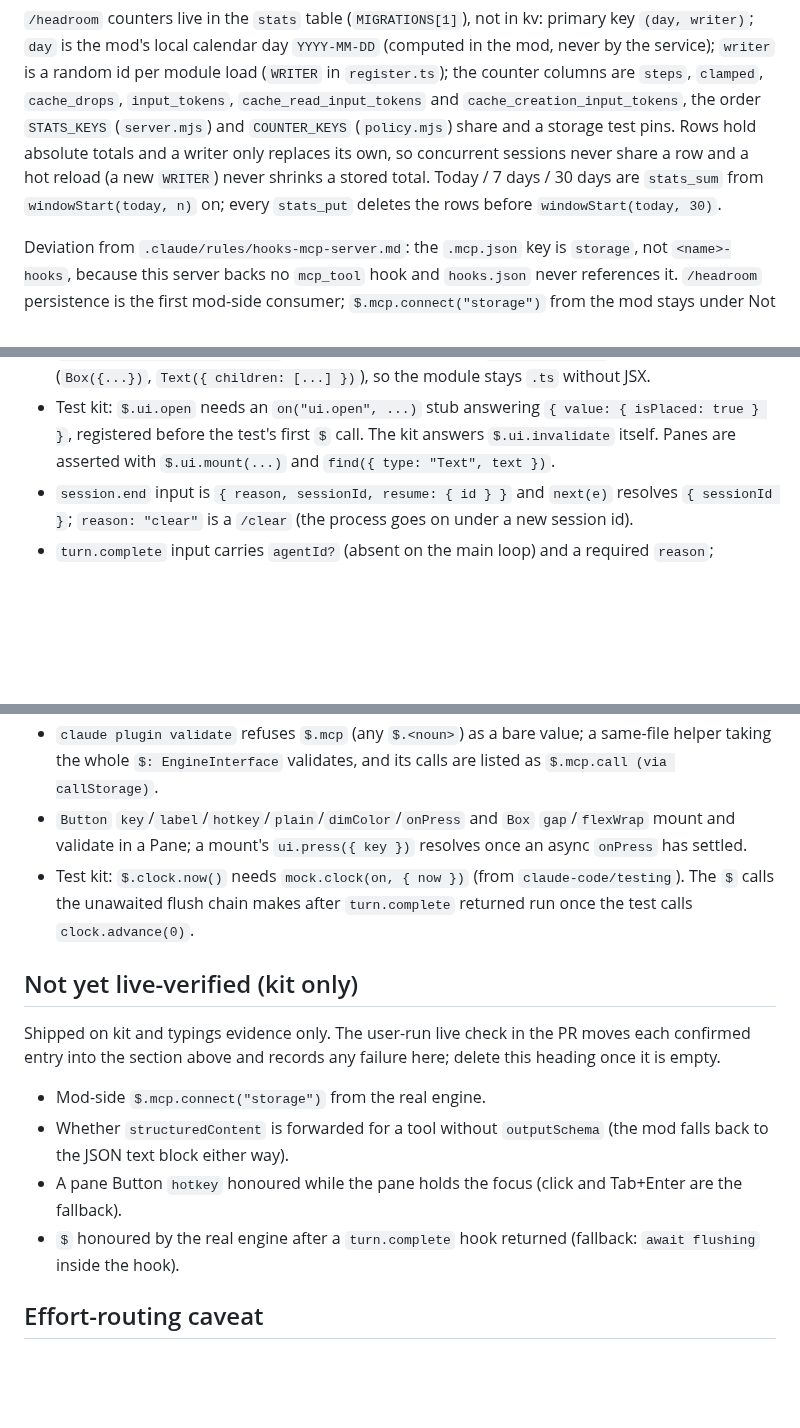
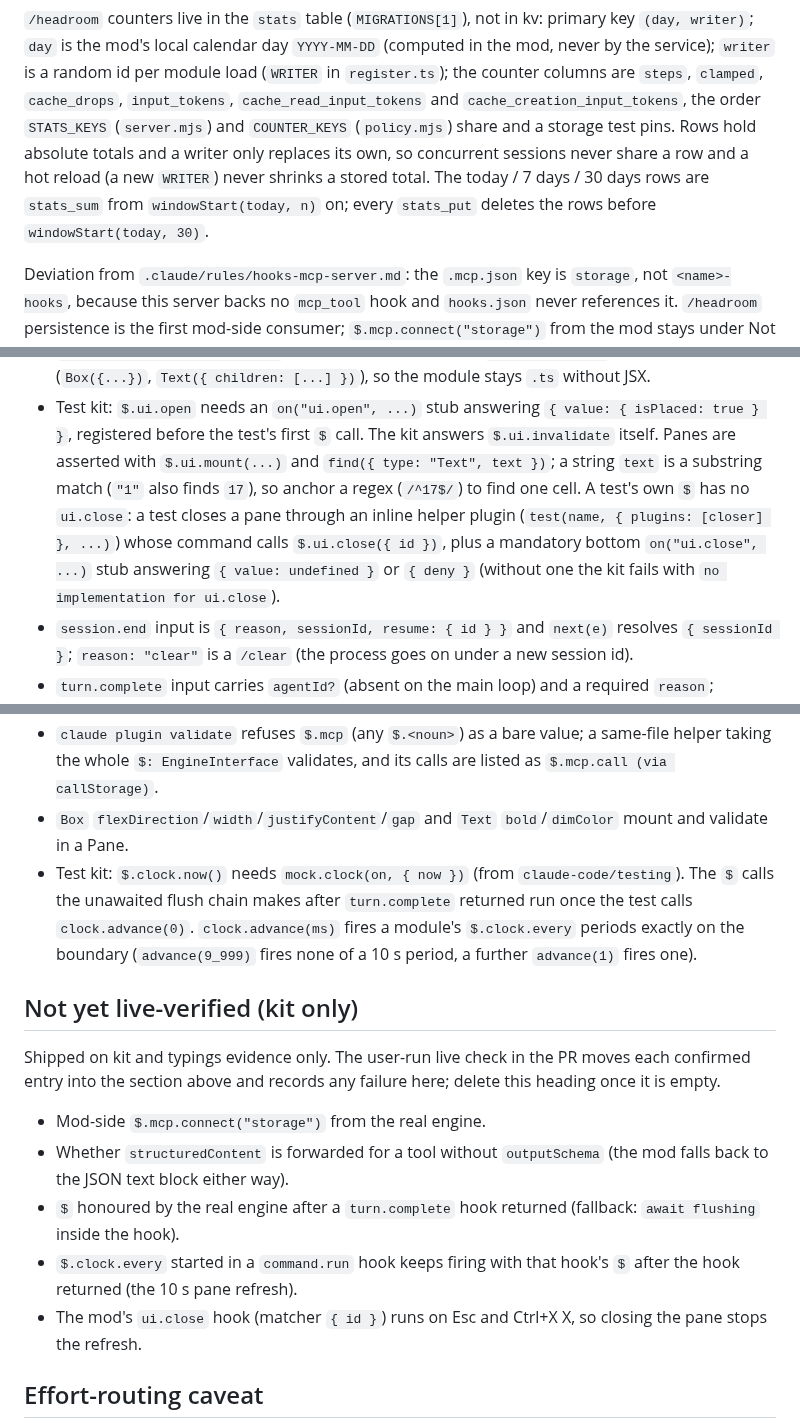
Before and after one commit to kwitsch/claude-plugins, a Markdown page: plugins/inline-headroom/CLAUDE.md, 3 parts joined by grey strips. Rendered like a GitHub page; blank space fills up the shorter version.

Commit message:
docs(inline-headroom): record the table pane's kit facts in CLAUDE.md

```diff
--- a/plugins/inline-headroom/CLAUDE.md
+++ b/plugins/inline-headroom/CLAUDE.md
@@ -130,8 +130,8 @@ load (`WRITER` in `register.ts`); the counter columns are `steps`, `clamped`,
 `cache_creation_input_tokens`, the order `STATS_KEYS` (`server.mjs`) and
 `COUNTER_KEYS` (`policy.mjs`) share and a storage test pins. Rows hold absolute
 totals and a writer only replaces its own, so concurrent sessions never share a
-row and a hot reload (a new `WRITER`) never shrinks a stored total. Today /
-7 days / 30 days are `stats_sum` from `windowStart(today, n)` on; every
+row and a hot reload (a new `WRITER`) never shrinks a stored total. The today /
+7 days / 30 days rows are `stats_sum` from `windowStart(today, n)` on; every
 `stats_put` deletes the rows before `windowStart(today, 30)`.
 
 Deviation from `.claude/rules/hooks-mcp-server.md`: the `.mcp.json` key is
@@ -161,7 +161,13 @@ live-verified until a live run confirms it.
 - Test kit: `$.ui.open` needs an `on("ui.open", ...)` stub answering
   `{ value: { isPlaced: true } }`, registered before the test's first `$` call.
   The kit answers `$.ui.invalidate` itself. Panes are asserted with
-  `$.ui.mount(...)` and `find({ type: "Text", text })`.
+  `$.ui.mount(...)` and `find({ type: "Text", text })`; a string `text` is a
+  substring match (`"1"` also finds `17`), so anchor a regex (`/^17$/`) to
+  find one cell. A test's own `$` has no `ui.close`: a test closes a pane
+  through an inline helper plugin (`test(name, { plugins: [closer] }, ...)`)
+  whose command calls `$.ui.close({ id })`, plus a mandatory bottom
+  `on("ui.close", ...)` stub answering `{ value: undefined }` or `{ deny }`
+  (without one the kit fails with `no implementation for ui.close`).
 - `session.end` input is `{ reason, sessionId, resume: { id } }` and `next(e)`
   resolves `{ sessionId }`; `reason: "clear"` is a `/clear` (the process goes on
   under a new session id).
@@ -183,12 +189,14 @@ live-verified until a live run confirms it.
 - `claude plugin validate` refuses `$.mcp` (any `$.<noun>`) as a bare value; a
   same-file helper taking the whole `$: EngineInterface` validates, and its calls
   are listed as `$.mcp.call (via callStorage)`.
-- `Button` `key`/`label`/`hotkey`/`plain`/`dimColor`/`onPress` and `Box`
-  `gap`/`flexWrap` mount and validate in a Pane; a mount's `ui.press({ key })`
-  resolves once an async `onPress` has settled.
+- `Box` `flexDirection`/`width`/`justifyContent`/`gap` and `Text`
+  `bold`/`dimColor` mount and validate in a Pane.
 - Test kit: `$.clock.now()` needs `mock.clock(on, { now })` (from
   `claude-code/testing`). The `$` calls the unawaited flush chain makes after
   `turn.complete` returned run once the test calls `clock.advance(0)`.
+  `clock.advance(ms)` fires a module's `$.clock.every` periods exactly on the
+  boundary (`advance(9_999)` fires none of a 10 s period, a further
+  `advance(1)` fires one).
 
 ## Not yet live-verified (kit only)
 
@@ -199,10 +207,12 @@ delete this heading once it is empty.
 - Mod-side `$.mcp.connect("storage")` from the real engine.
 - Whether `structuredContent` is forwarded for a tool without `outputSchema`
   (the mod falls back to the JSON text block either way).
-- A pane Button `hotkey` honoured while the pane holds the focus (click and
-  Tab+Enter are the fallback).
 - `$` honoured by the real engine after a `turn.complete` hook returned
   (fallback: `await flushing` inside the hook).
+- `$.clock.every` started in a `command.run` hook keeps firing with that hook's
+  `$` after the hook returned (the 10 s pane refresh).
+- The mod's `ui.close` hook (matcher `{ id }`) runs on Esc and Ctrl+X X, so
+  closing the pane stops the refresh.
 
 ## Effort-routing caveat
 
```
